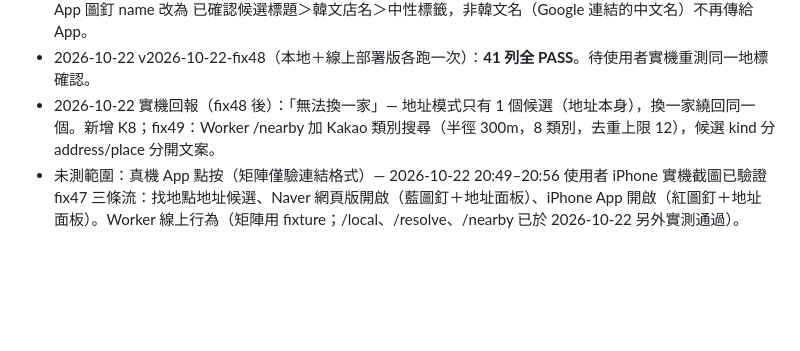
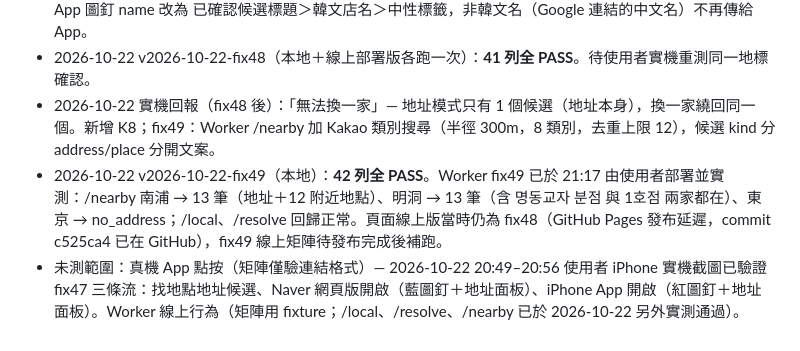
Before and after one commit to trevor-web-cloud/korea-drug-check, a Markdown page: map-converter/COVERAGE_MATRIX.md, the part around the change. Rendered like a GitHub page; blank space fills up the shorter version.

Commit message:
map-converter: 紀錄 fix49 Worker 實測（nearby 13 筆）與頁面發布延遲

```diff
--- a/map-converter/COVERAGE_MATRIX.md
+++ b/map-converter/COVERAGE_MATRIX.md
@@ -62,4 +62,5 @@ Dimensions: 來源（Google / Naver / Yahoo / Plus Code / 純座標 / 分享文
 - 2026-10-22 實機回報（fix47 驗證後）：「選了正確地標，開 iPhone App 卻不一樣」→ 新增 N8；fix48 修復：App 圖釘 name 改為 已確認候選標題＞韓文店名＞中性標籤，非韓文名（Google 連結的中文名）不再傳給 App。
 - 2026-10-22 v2026-10-22-fix48（本地＋線上部署版各跑一次）：**41 列全 PASS**。待使用者實機重測同一地標確認。
 - 2026-10-22 實機回報（fix48 後）：「無法換一家」— 地址模式只有 1 個候選（地址本身），換一家繞回同一個。新增 K8；fix49：Worker /nearby 加 Kakao 類別搜尋（半徑 300m，8 類別，去重上限 12），候選 kind 分 address/place 分開文案。
+- 2026-10-22 v2026-10-22-fix49（本地）：**42 列全 PASS**。Worker fix49 已於 21:17 由使用者部署並實測：/nearby 南浦 → 13 筆（地址＋12 附近地點）、明洞 → 13 筆（含 명동교자 분점 與 1호점 兩家都在）、東京 → no_address；/local、/resolve 回歸正常。頁面線上版當時仍為 fix48（GitHub Pages 發布延遲，commit c525ca4 已在 GitHub），fix49 線上矩陣待發布完成後補跑。
 - 未測範圍：真機 App 點按（矩陣僅驗連結格式）— 2026-10-22 20:49–20:56 使用者 iPhone 實機截圖已驗證 fix47 三條流：找地點地址候選、Naver 網頁版開啟（藍圖釘＋地址面板）、iPhone App 開啟（紅圖釘＋地址面板）。Worker 線上行為（矩陣用 fixture；/local、/resolve、/nearby 已於 2026-10-22 另外實測通過）。
```
